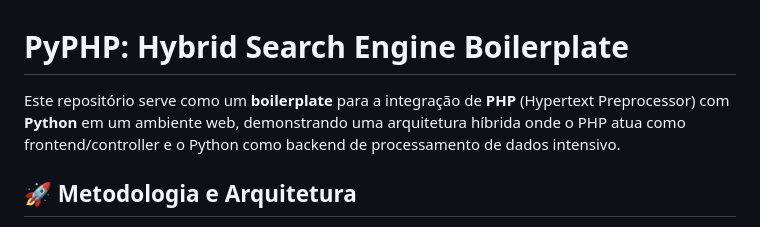
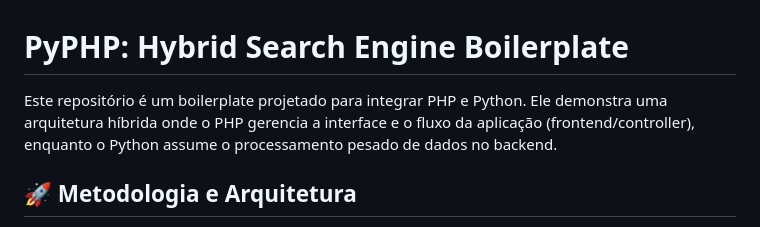
Before and after one commit to acranerafael/buscador-phppy, a Markdown page: README.md, the part around the change. Rendered like a GitHub page.

Commit message:
Improve README description for project clarity
Refine the description of the repository for clarity.

```diff
--- a/README.md
+++ b/README.md
@@ -1,6 +1,6 @@
 # PyPHP: Hybrid Search Engine Boilerplate
 
-Este repositório serve como um **boilerplate** para a integração de **PHP** (Hypertext Preprocessor) com **Python** em um ambiente web, demonstrando uma arquitetura híbrida onde o PHP atua como frontend/controller e o Python como backend de processamento de dados intensivo.
+Este repositório é um boilerplate projetado para integrar PHP e Python. Ele demonstra uma arquitetura híbrida onde o PHP gerencia a interface e o fluxo da aplicação (frontend/controller), enquanto o Python assume o processamento pesado de dados no backend.
 
 ## 🚀 Metodologia e Arquitetura
 
```
